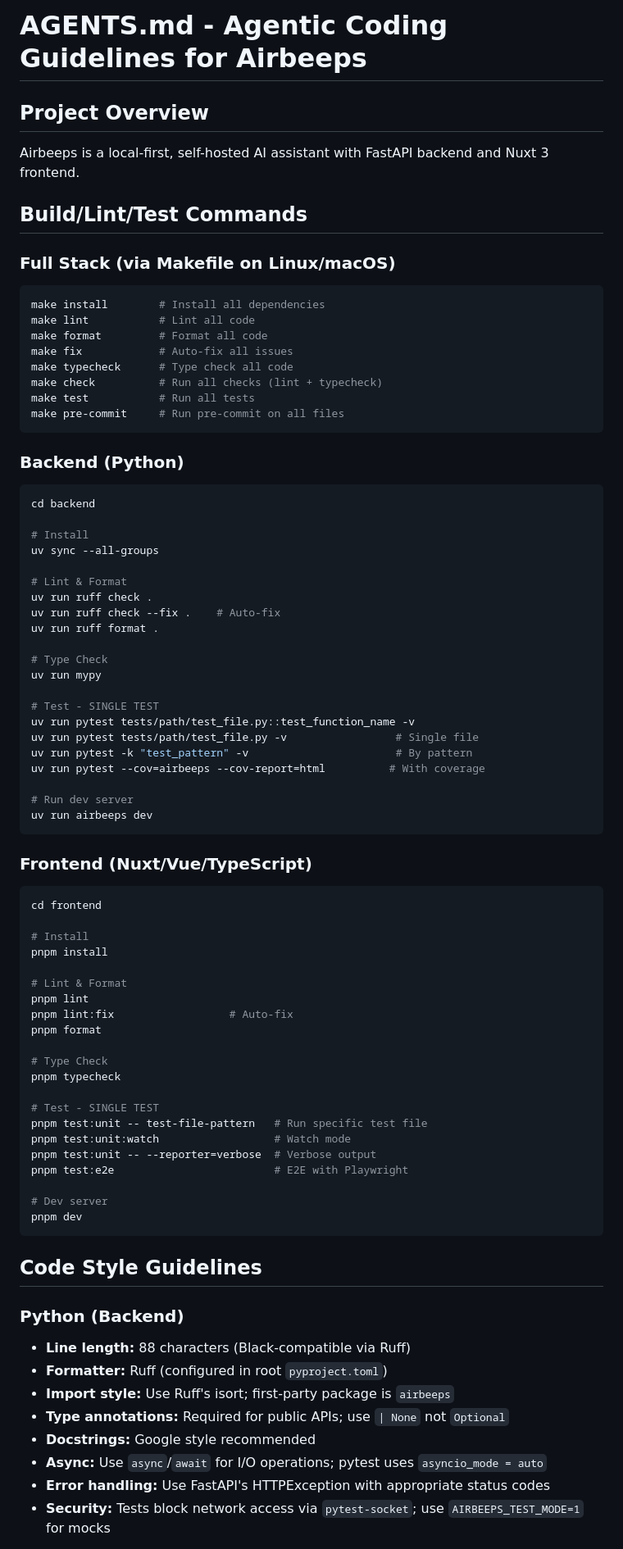
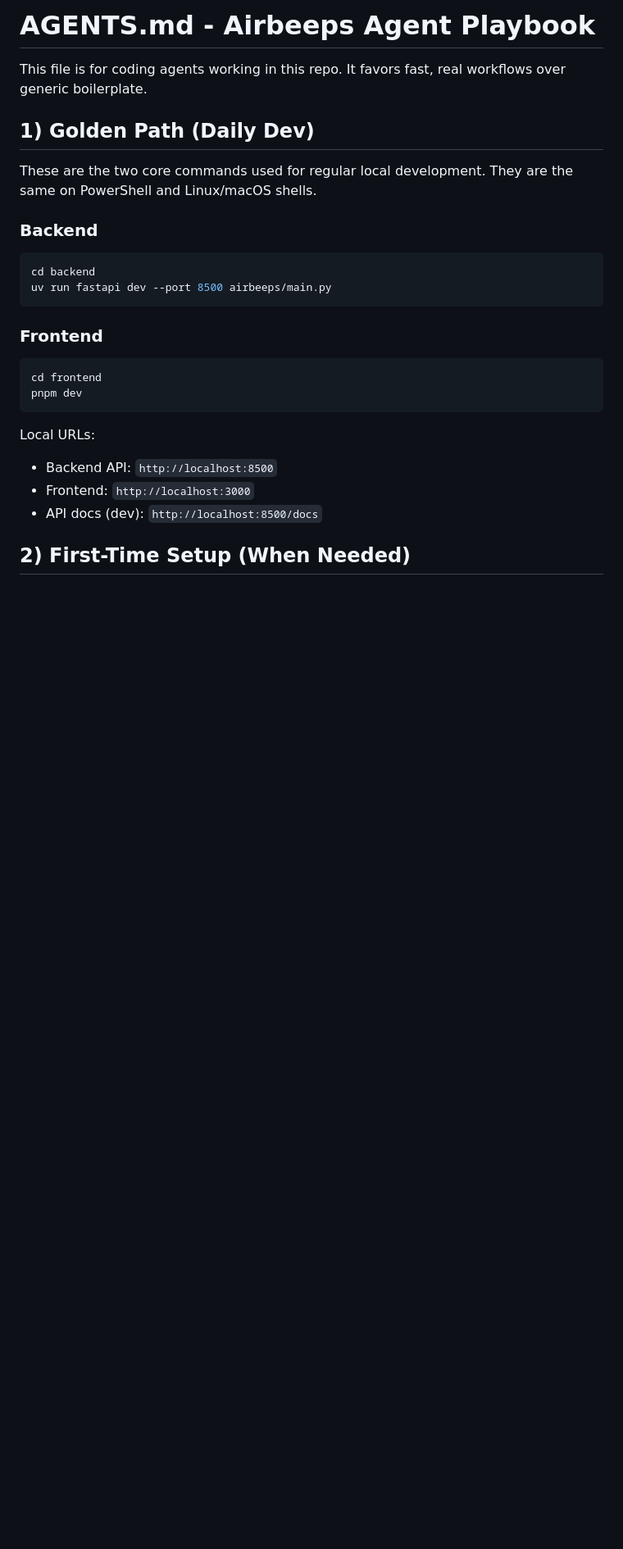
Before and after one commit to airbeeps/airbeeps, a Markdown page: AGENTS.md, the part around one of its changes. Shown at 82% size. Drawn GitHub-style; blank space fills up the shorter version.

````diff
--- a/AGENTS.md
+++ b/AGENTS.md
@@ -1,81 +1,29 @@
-# AGENTS.md - Agentic Coding Guidelines for Airbeeps
+# AGENTS.md - Airbeeps Agent Playbook
 
-## Project Overview
-Airbeeps is a local-first, self-hosted AI assistant with FastAPI backend and Nuxt 3 frontend.
+This file is for coding agents working in this repo.
+It favors fast, real workflows over generic boilerplate.
 
-## Build/Lint/Test Commands
+## 1) Golden Path (Daily Dev)
 
-### Full Stack (via Makefile on Linux/macOS)
+These are the two core commands used for regular local development.
+They are the same on PowerShell and Linux/macOS shells.
+
+### Backend
 ```bash
-make install        # Install all dependencies
-make lint           # Lint all code
-make format         # Format all code
-make fix            # Auto-fix all issues
-make typecheck      # Type check all code
-make check          # Run all checks (lint + typecheck)
-make test           # Run all tests
-make pre-commit     # Run pre-commit on all files
+cd backend
+uv run fastapi dev --port 8500 airbeeps/main.py
 ```
 
-### Backend (Python)
-```bash
-cd backend
-
-# Install
-uv sync --all-groups
-
-# Lint & Format
-uv run ruff check .
-uv run ruff check --fix .    # Auto-fix
-uv run ruff format .
-
-# Type Check
-uv run mypy
-
-# Test - SINGLE TEST
-uv run pytest tests/path/test_file.py::test_function_name -v
-uv run pytest tests/path/test_file.py -v                 # Single file
-uv run pytest -k "test_pattern" -v                       # By pattern
-uv run pytest --cov=airbeeps --cov-report=html          # With coverage
-
-# Run dev server
-uv run airbeeps dev
-```
-
-### Frontend (Nuxt/Vue/TypeScript)
+### Frontend
 ```bash
 cd frontend
-
-# Install
-pnpm install
-
-# Lint & Format
-pnpm lint
-pnpm lint:fix                  # Auto-fix
-pnpm format
-
-# Type Check
-pnpm typecheck
-
-# Test - SINGLE TEST
-pnpm test:unit -- test-file-pattern   # Run specific test file
-pnpm test:unit:watch                  # Watch mode
-pnpm test:unit -- --reporter=verbose  # Verbose output
-pnpm test:e2e                         # E2E with Playwright
-
-# Dev server
 pnpm dev
 ```
 
-## Code Style Guidelines
+Local URLs:
+- Backend API: `http://localhost:8500`
+- Frontend: `http://localhost:3000`
+- API docs (dev): `http://localhost:8500/docs`
 
-### Python (Backend)
-- **Line length:** 88 characters (Black-compatible via Ruff)
-- **Formatter:** Ruff (configured in root `pyproject.toml`)
-- **Import style:** Use Ruff's isort; first-party package is `airbeeps`
-- **Type annotations:** Required for public APIs; use `| None` not `Optional`
-- **Docstrings:** Google style recommended
-- **Async:** Use `async`/`await` for I/O operations; pytest uses `asyncio_mode = auto`
-- **Error handling:** Use FastAPI's HTTPException with appropriate status codes
-- **Security:** Tests block network access via `pytest-socket`; use `AIRBEEPS_TEST_MODE=1` for mocks
+## 2) First-Time Setup (When Needed)
 
````
Also changed, not shown: other parts of AGENTS.md (+138 -94 lines).
